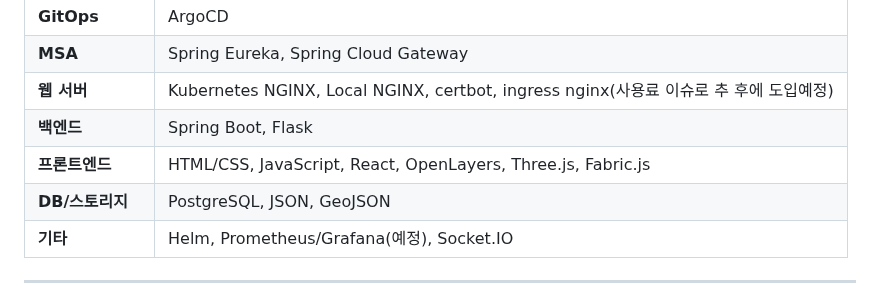
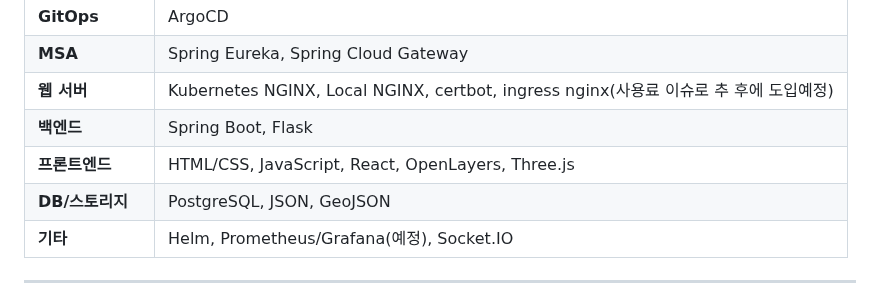
Before and after one commit to stylealist/sj-lab, a Markdown page: README.md, the part around the change. GitHub-like rendering.

```diff
--- a/README.md
+++ b/README.md
@@ -49,7 +49,7 @@
 | **MSA**          | Spring Eureka, Spring Cloud Gateway |
 | **웹 서버**      | Kubernetes NGINX, Local NGINX, certbot, ingress nginx(사용료 이슈로 추 후에 도입예정) |
 | **백엔드**       | Spring Boot, Flask |
-| **프론트엔드**   | HTML/CSS, JavaScript, React, OpenLayers, Three.js, Fabric.js |
+| **프론트엔드**   | HTML/CSS, JavaScript, React, OpenLayers, Three.js |
 | **DB/스토리지**  | PostgreSQL, JSON, GeoJSON |
 | **기타**         | Helm, Prometheus/Grafana(예정), Socket.IO |
 
```
